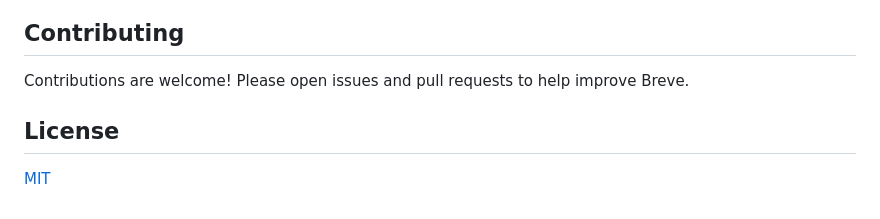
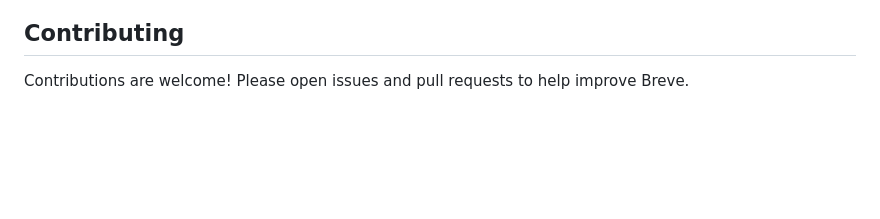
Before and after one commit to divy-sh/breve, a Markdown page: README.md, the part around the change. GitHub-like rendering; blank space fills up the shorter version.

Commit message:
remove incorrect licensing

```diff
--- a/README.md
+++ b/README.md
@@ -80,7 +80,3 @@ Learn more about Take Over mode [here](https://github.com/johnsoncodehk/volar/di
 ## Contributing
 
 Contributions are welcome! Please open issues and pull requests to help improve Breve.
-
-## License
-
-[MIT](LICENSE)
```
